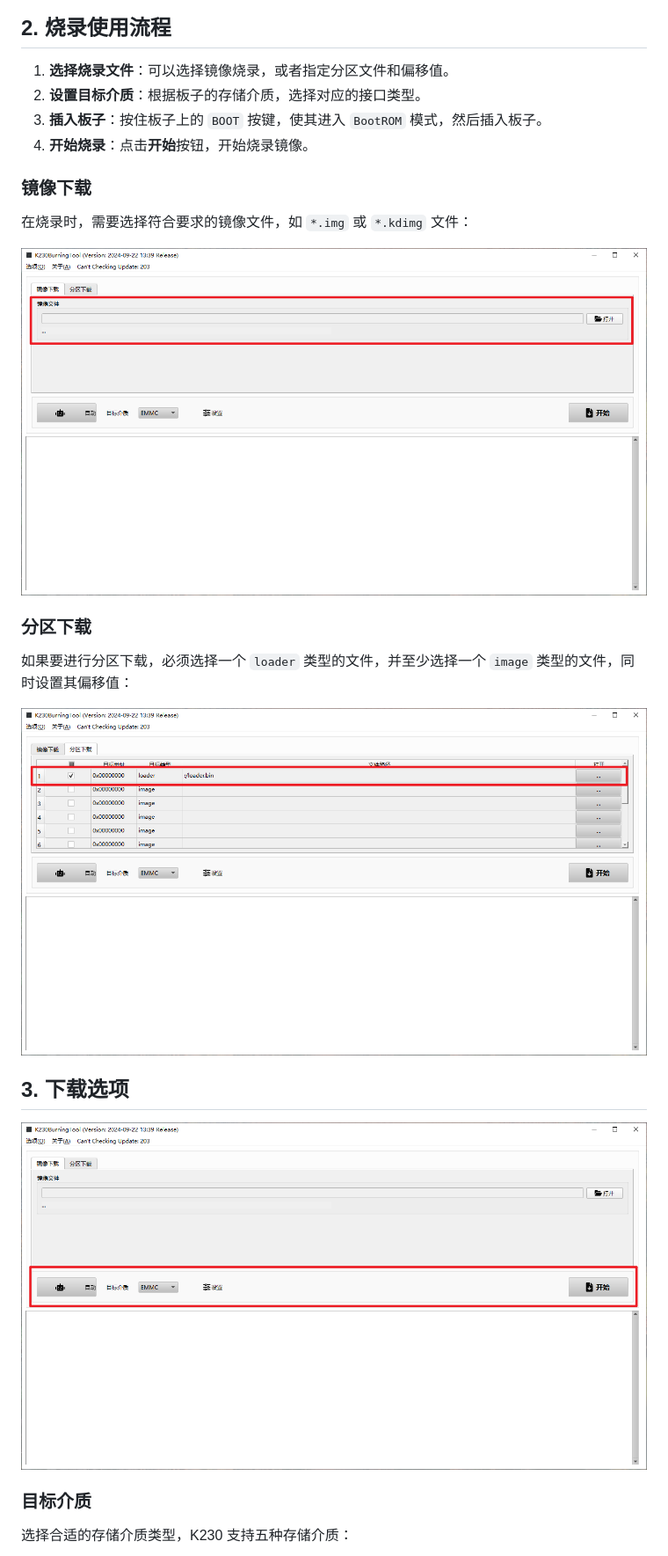
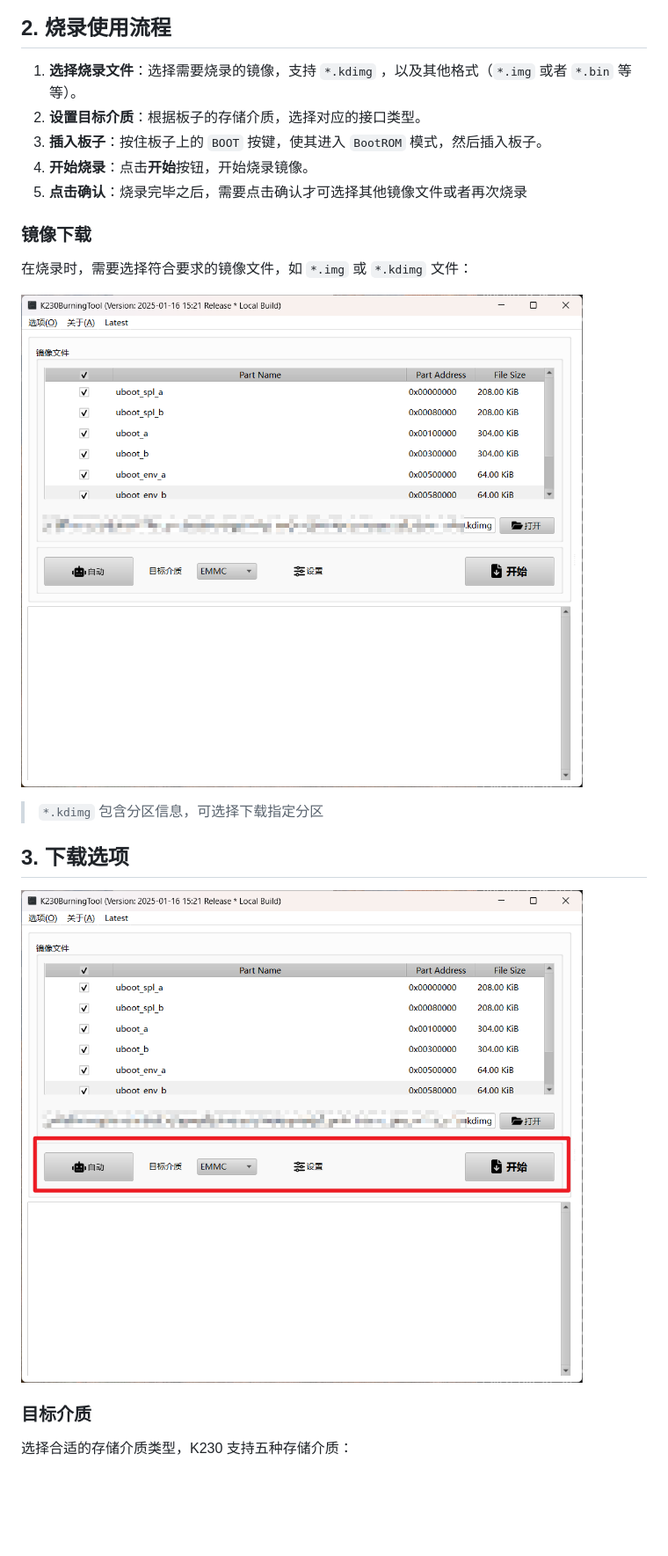
Before and after one commit to kendryte/k230_burning_tool, a Markdown page: README.md, the part around one of its changes. Shown at 88% size. Drawn GitHub-style; pictures changed too: docs/burn_control.png (added), docs/image_download.png (added), docs/workflow_download_control.png (deleted); blank space fills up the shorter version.

Commit message:
Update readme. (#2)

```diff
--- a/README.md
+++ b/README.md
@@ -12,26 +12,23 @@
 
 ## 2. 烧录使用流程
 
-1. **选择烧录文件**：可以选择镜像烧录，或者指定分区文件和偏移值。
+1. **选择烧录文件**：选择需要烧录的镜像，支持 `*.kdimg` ，以及其他格式（`*.img` 或者 `*.bin` 等等）。
 2. **设置目标介质**：根据板子的存储介质，选择对应的接口类型。
 3. **插入板子**：按住板子上的 `BOOT` 按键，使其进入 `BootROM` 模式，然后插入板子。
 4. **开始烧录**：点击**开始**按钮，开始烧录镜像。
+5. **点击确认**：烧录完毕之后，需要点击确认才可选择其他镜像文件或者再次烧录
 
 ### 镜像下载
 
 在烧录时，需要选择符合要求的镜像文件，如 `*.img` 或 `*.kdimg` 文件：
 
-![](docs/workflow_image_download.png)
+![](docs/image_download.png)
 
-### 分区下载
-
-如果要进行分区下载，必须选择一个 `loader` 类型的文件，并至少选择一个 `image` 类型的文件，同时设置其偏移值：
-
-![](docs/workflow_partition_download.png)
+> `*.kdimg` 包含分区信息，可选择下载指定分区
 
 ## 3. 下载选项
 
-![](docs/workflow_download_control.png)
+![](docs/burn_control.png)
 
 ### 目标介质
 
```
Also changed, not shown: other parts of README.md (+7 -1 lines), docs/how_to_confirm.png (added).
